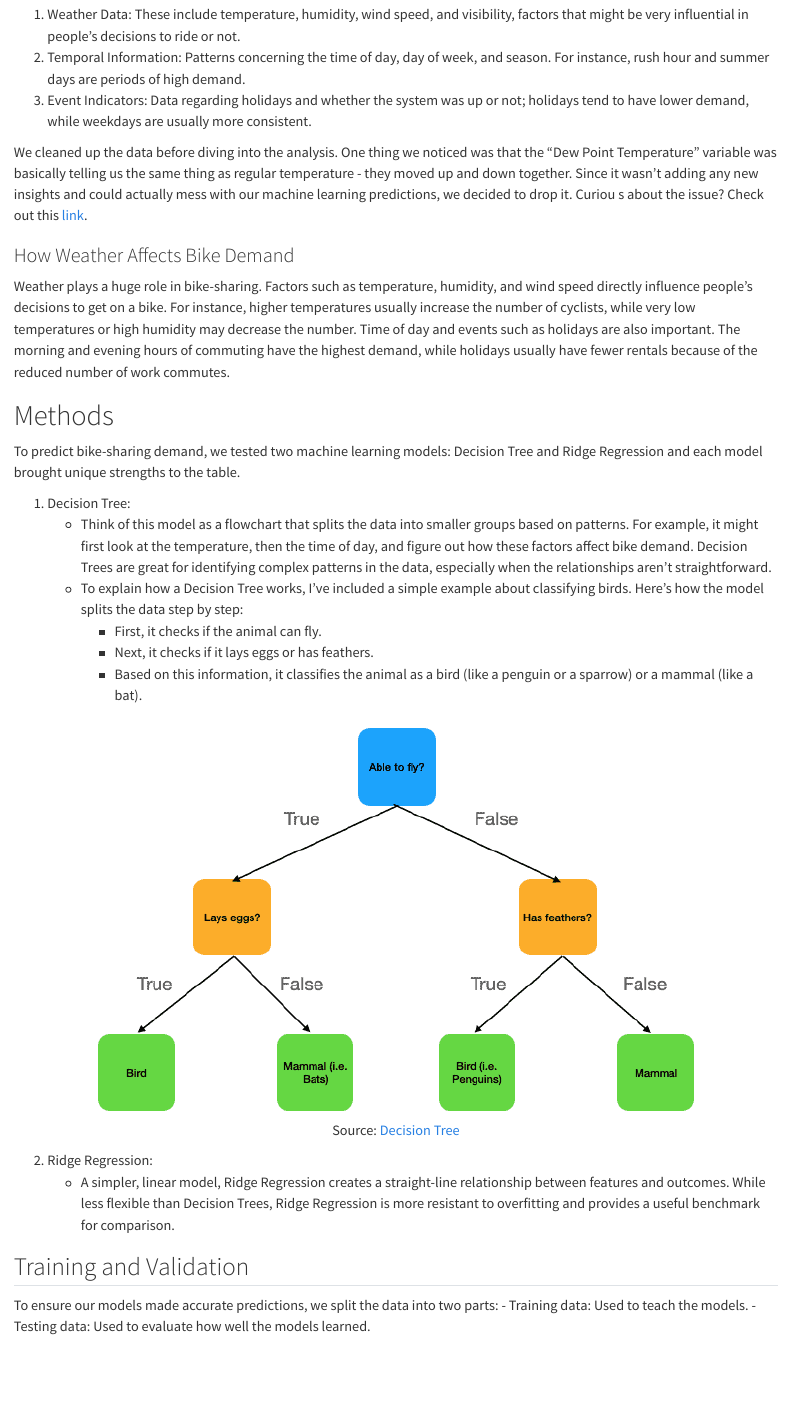
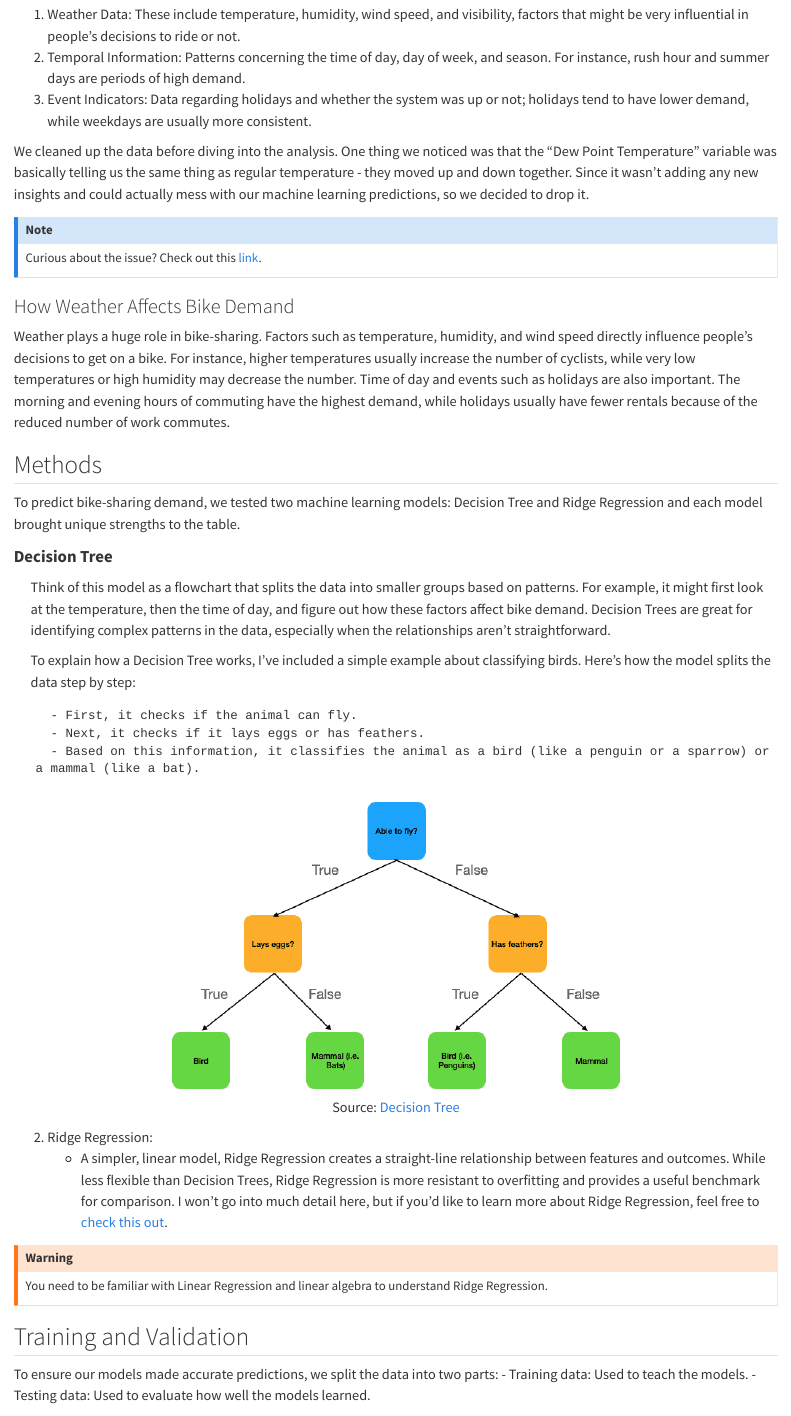
Before and after one commit to vrudhgarg/DSCI_542_Blog, a Quarto document (posts/welcome/index.qmd): the page in a window 1100 px wide, from 1310 px down. Rendered offline with R 4.5, knitr and Pandoc in place of Quarto, with nearby package versions.

Commit message:
methods done

```diff
--- a/posts/welcome/index.qmd
+++ b/posts/welcome/index.qmd
@@ -33,8 +33,14 @@ To address this challenge, we analyzed a detailed [dataset](https://archive.ics.
 2. Temporal Information: Patterns concerning the time of day, day of week, and season. For instance, rush hour and summer days are periods of high demand.
 3. Event Indicators: Data regarding holidays and whether the system was up or not; holidays tend to have lower demand, while weekdays are usually more consistent.
 
-We cleaned up the data before diving into the analysis. One thing we noticed was that the "Dew Point Temperature" variable was basically telling us the same thing as regular temperature - they moved up and down together. Since it wasn't adding any new insights and could actually mess with our machine learning predictions, we decided to drop it.
-Curiou   s about the issue? Check out this [link](https://datascience.stackexchange.com/questions/24452/in-supervised-learning-why-is-it-bad-to-have-correlated-features).
+We cleaned up the data before diving into the analysis. One thing we noticed was that the "Dew Point Temperature"
+variable was basically telling us the same thing as regular temperature - they moved up and down together.
+Since it wasn't adding any new insights and could actually mess with our machine learning predictions, so
+we decided to drop it.
+
+:::{.callout-note}
+Curious about the issue? Check out this [link](https://datascience.stackexchange.com/questions/24452/in-supervised-learning-why-is-it-bad-to-have-correlated-features).
+:::
 
 ### How Weather Affects Bike Demand
 Weather plays a huge role in bike-sharing. Factors such as temperature, humidity, and wind speed directly
@@ -43,28 +49,42 @@ of cyclists, while very low temperatures or high humidity may decrease the numbe
 such as holidays are also important. The morning and evening hours of commuting have the highest demand,
 while holidays usually have fewer rentals because of the reduced number of work commutes.
 
-# Methods
+## Methods
 To predict bike-sharing demand, we tested two machine learning models: Decision Tree and Ridge Regression and
 each model brought unique strengths to the table.
 
-1. Decision Tree:
-   - Think of this model as a flowchart that splits the data into smaller groups based on patterns.
-    For example, it might first look at the temperature, then the time of day, and figure out how these factors
-     affect bike demand. Decision Trees are great for identifying complex patterns in the data, especially
-     when the relationships aren't straightforward.
-   - To explain how a Decision Tree works, I've included a simple example about classifying birds. Here's how
+<span style="font-size: 20px; font-weight: bold;">Decision Tree</span>
+
+   <div style="margin-left: 20px;">
+   Think of this model as a flowchart that splits the data into smaller groups based on patterns.
+   For example, it might first look at the temperature, then the time of day, and figure out how these factors
+   affect bike demand. Decision Trees are great for identifying complex patterns in the data, especially
+   when the relationships aren't straightforward.
+
+
+   To explain how a Decision Tree works, I've included a simple example about classifying birds. Here's how
    the model splits the data step by step:
-     - First, it checks if the animal can fly.
-     - Next, it checks if it lays eggs or has feathers.
-     - Based on this information, it classifies the animal as a bird (like a penguin or a sparrow) or a mammal (like a bat).
 
+      - First, it checks if the animal can fly.
+      - Next, it checks if it lays eggs or has feathers.
+      - Based on this information, it classifies the animal as a bird (like a penguin or a sparrow) or a mammal (like a bat).
+   </div>
 ::: {.text-center}
-[![Source](tree_diagram.png){width=80%}](https://insidelearningmachines.com/interpret_decision_trees/)
+[![Source](tree_diagram.png){width=60%}](https://insidelearningmachines.com/interpret_decision_trees/)
 Source: [Decision Tree](https://insidelearningmachines.com/interpret_decision_trees/)
 :::
 
 2. Ridge Regression:
-   - A simpler, linear model, Ridge Regression creates a straight-line relationship between features and outcomes. While less flexible than Decision Trees, Ridge Regression is more resistant to overfitting and provides a useful benchmark for comparison.
+   - A simpler, linear model, Ridge Regression creates a straight-line relationship between features and outcomes.
+    While less flexible than Decision Trees, Ridge Regression is more resistant to overfitting and provides a
+    useful benchmark for comparison. I won't go into much detail here, but if you'd like to learn more about Ridge
+     Regression, feel free to [check this out](https://www.ibm.com/think/topics/ridge-regression).
+
+:::{.callout-warning}
+#### Warning
+You need to be familiar with Linear Regression and linear algebra to understand Ridge Regression.
+:::
+
 
 ## Training and Validation
 To ensure our models made accurate predictions, we split the data into two parts:
```
Also changed, not shown: docs/search.json, posts/welcome/index.qmd (2 more changed lines), 3 other files.
